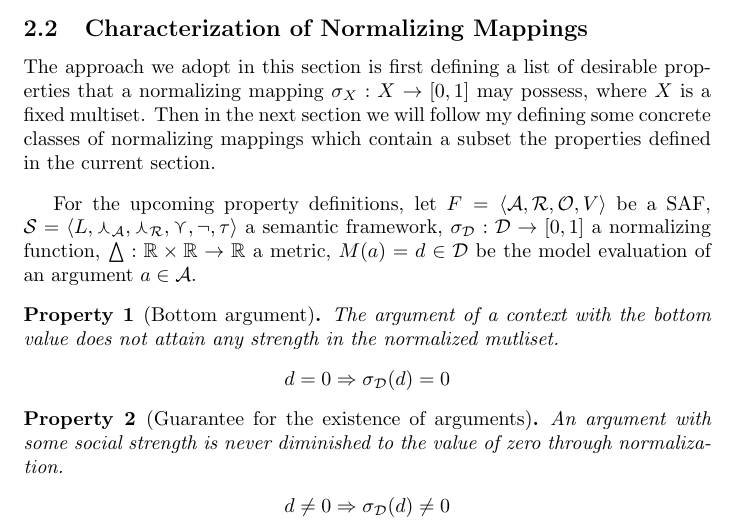
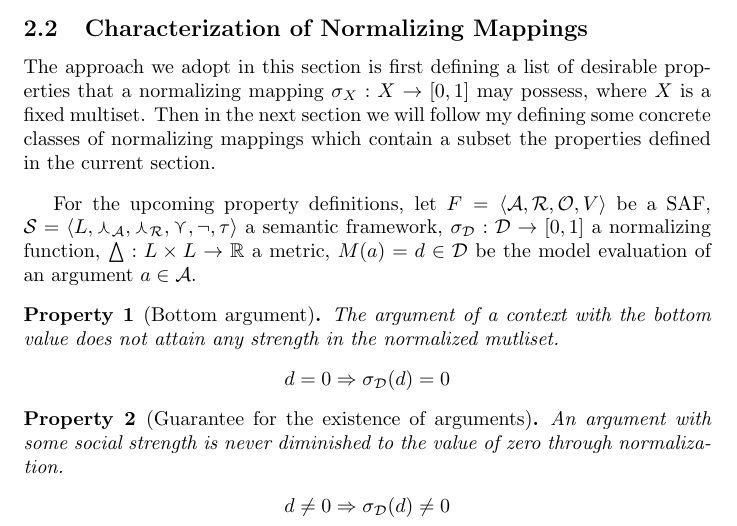
Before and after one commit to segilmez/normalization, a LaTeX document (normalization.tex): part of page 5 of 8, cut so that both start at the same text. Compiled offline with pdfLaTeX.

Commit message:
Corrections
domain of metrics: R -> L

```diff
--- a/normalization.tex
+++ b/normalization.tex
@@ -415,7 +415,7 @@ The approach we adopt in this section is first defining a list of desirable prop
 Then in the next section we will follow my defining some concrete classes of normalizing mappings which contain a subset the properties defined in the current section.
 
 \vspace{3mm}
-For the upcoming property definitions, let $\safO$ be a SAF, $\sem = \sembodyNew$ a semantic framework,  $\sigma_{\dataset}: \dataset  \rightarrow  [0,1]$ a normalizing function,  $\bigtriangleup: \real \times \real \rightarrow \real$ a metric, $M(a) = d \in \dataset$ be the model evaluation of an argument $a \in \args$.
+For the upcoming property definitions, let $\safO$ be a SAF, $\sem = \sembodyNew$ a semantic framework,  $\sigma_{\dataset}: \dataset  \rightarrow  [0,1]$ a normalizing function,  $\bigtriangleup: \valueset \times \valueset \rightarrow \real$ a metric, $M(a) = d \in \dataset$ be the model evaluation of an argument $a \in \args$.
 
 \begin{property}  [Bottom argument] The argument of a context with the bottom value does not attain any strength in the normalized mutliset.
 \begin{center}
```
Also changed, not shown: normalization.pdf.
